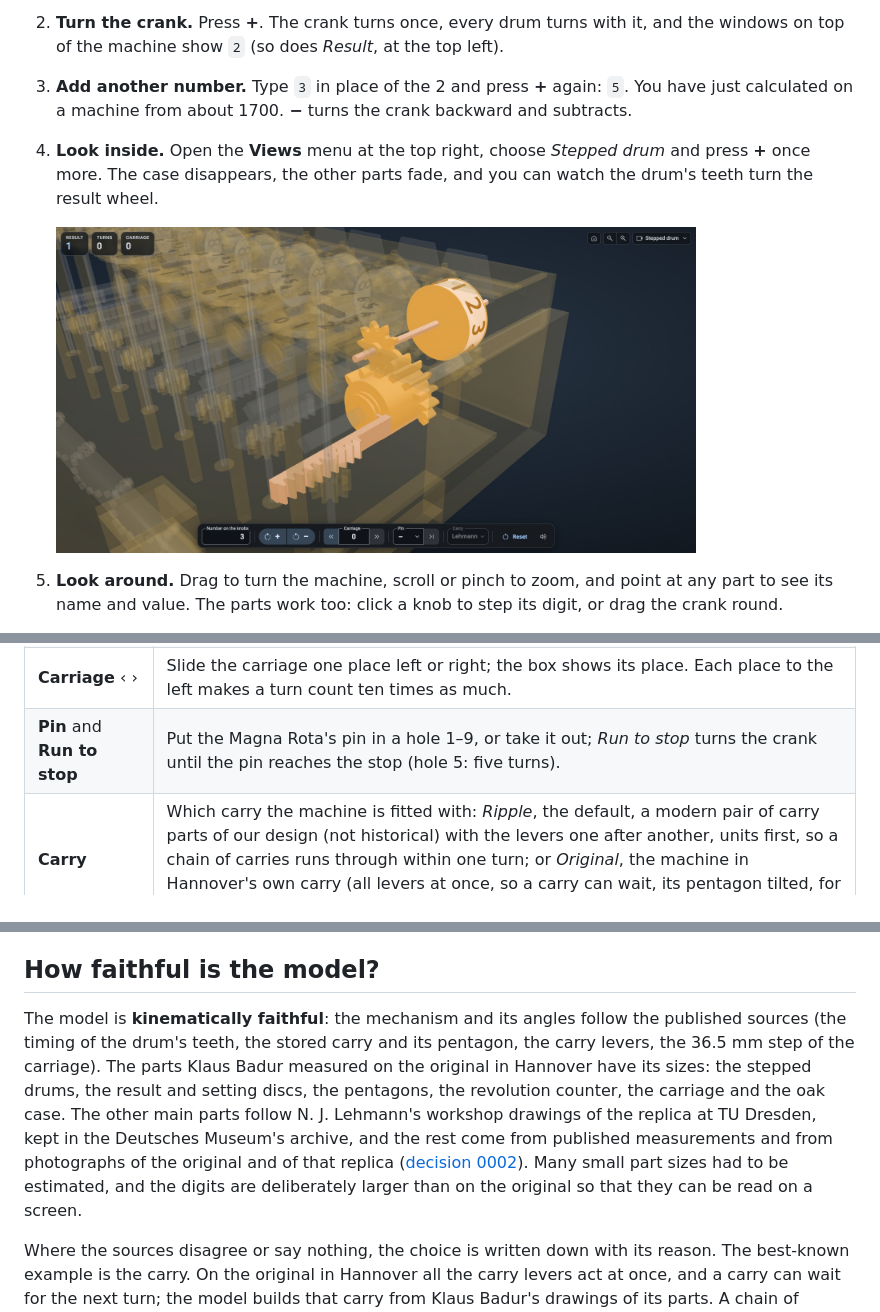
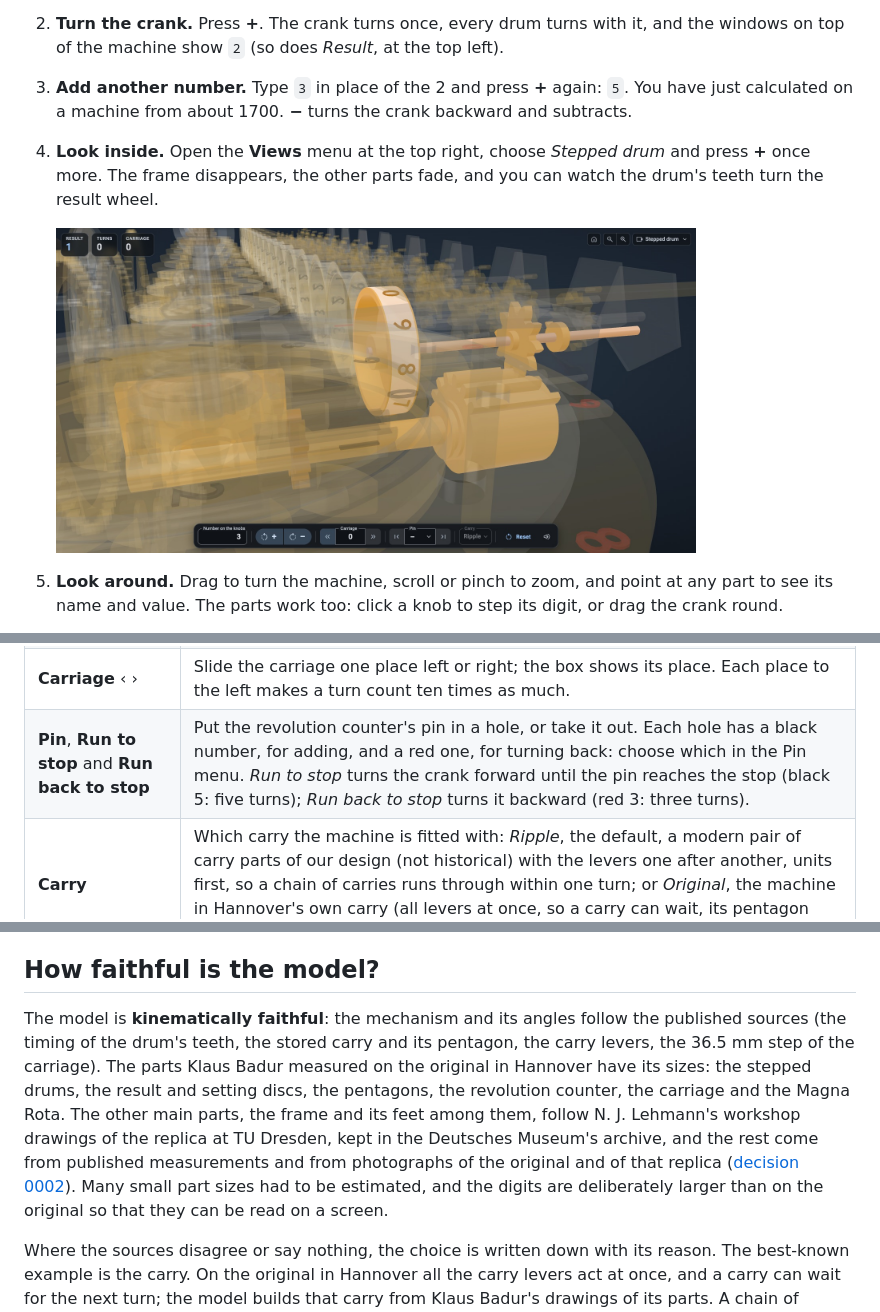
Before and after one commit to wixette/leibniz-stepped-reckoner, a Markdown page: README.md, 3 parts joined by grey strips. Rendered like a GitHub page; pictures changed too: images/readme/view-drum.jpg; folded sections open.

```diff
--- a/README.md
+++ b/README.md
@@ -26,7 +26,7 @@ The original is behind glass. This one you can turn: 8 setting knobs, a 16-digit
 1. **Set a number.** Type `2` in *Number on the knobs*, at the left of the toolbar. The units knob, the one on the right of the carriage, turns to 2.
 2. **Turn the crank.** Press **+**. The crank turns once, every drum turns with it, and the windows on top of the machine show `2` (so does *Result*, at the top left).
 3. **Add another number.** Type `3` in place of the 2 and press **+** again: `5`. You have just calculated on a machine from about 1700. **−** turns the crank backward and subtracts.
-4. **Look inside.** Open the **Views** menu at the top right, choose *Stepped drum* and press **+** once more. The case disappears, the other parts fade, and you can watch the drum's teeth turn the result wheel.
+4. **Look inside.** Open the **Views** menu at the top right, choose *Stepped drum* and press **+** once more. The frame disappears, the other parts fade, and you can watch the drum's teeth turn the result wheel.
 
    <img src="images/readme/view-drum.jpg" alt="The Stepped drum view: the units knob set to 3, its stepped drum and the small gear of the result wheel, the rest of the machine faded" width="640">
 
@@ -42,7 +42,7 @@ When you want more, the panel on the right holds a five-minute **tutorial** (*Ge
 | **Number on the knobs** | Type a number of up to 8 digits; the knobs follow as you type. |
 | **+** and **−** | Turn the crank once forward (adds the number on the knobs to the result) or backward (subtracts it). |
 | **Carriage** ‹ › | Slide the carriage one place left or right; the box shows its place. Each place to the left makes a turn count ten times as much. |
-| **Pin** and **Run to stop** | Put the Magna Rota's pin in a hole 1–9, or take it out; *Run to stop* turns the crank until the pin reaches the stop (hole 5: five turns). |
+| **Pin**, **Run to stop** and **Run back to stop** | Put the revolution counter's pin in a hole, or take it out. Each hole has a black number, for adding, and a red one, for turning back: choose which in the Pin menu. *Run to stop* turns the crank forward until the pin reaches the stop (black 5: five turns); *Run back to stop* turns it backward (red 3: three turns). |
 | **Carry** | Which carry the machine is fitted with: *Ripple*, the default, a modern pair of carry parts of our design (not historical) with the levers one after another, units first, so a chain of carries runs through within one turn; or *Original*, the machine in Hannover's own carry (all levers at once, so a carry can wait, its pentagon tilted, for another turn with 0 on the knobs). |
 | **Reset** | All wheels and knobs to 0, the carriage home, the pin out (the carry stays as chosen). |
 | **Sound** | The machine's sounds on or off. |
@@ -133,7 +133,7 @@ Use **Reset** before each one.
 
 ## How faithful is the model?
 
-The model is **kinematically faithful**: the mechanism and its angles follow the published sources (the timing of the drum's teeth, the stored carry and its pentagon, the carry levers, the 36.5 mm step of the carriage). The parts Klaus Badur measured on the original in Hannover have its sizes: the stepped drums, the result and setting discs, the pentagons, the revolution counter, the carriage and the oak case. The other main parts follow N. J. Lehmann's workshop drawings of the replica at TU Dresden, kept in the Deutsches Museum's archive, and the rest come from published measurements and from photographs of the original and of that replica ([decision 0002](design/decisions/0002-original-replica-and-releases.md)). Many small part sizes had to be estimated, and the digits are deliberately larger than on the original so that they can be read on a screen.
+The model is **kinematically faithful**: the mechanism and its angles follow the published sources (the timing of the drum's teeth, the stored carry and its pentagon, the carry levers, the 36.5 mm step of the carriage). The parts Klaus Badur measured on the original in Hannover have its sizes: the stepped drums, the result and setting discs, the pentagons, the revolution counter, the carriage and the Magna Rota. The other main parts, the frame and its feet among them, follow N. J. Lehmann's workshop drawings of the replica at TU Dresden, kept in the Deutsches Museum's archive, and the rest come from published measurements and from photographs of the original and of that replica ([decision 0002](design/decisions/0002-original-replica-and-releases.md)). Many small part sizes had to be estimated, and the digits are deliberately larger than on the original so that they can be read on a screen.
 
 Where the sources disagree or say nothing, the choice is written down with its reason. The best-known example is the carry. On the original in Hannover all the carry levers act at once, and a carry can wait for the next turn; the model builds that carry from Klaus Badur's drawings of its parts. A chain of carries that runs through within one turn is friendlier for a newcomer, so the page's default is a *ripple carry*: in each digit two of the original's carry parts are exchanged for a faster pair of our own design (a longer lever and a small star, behind the drums), and every other part stays the original's. It is a modern addition, neither the original's nor that of N. J. Lehmann's Dresden replica (whose own parts and timing finish a long chain early in the next turn). Lessons 2 and 3 show both, and the toolbar's *Carry* box switches between them ([decision 0001](design/decisions/0001-carry-interpretation.md), [v1.3 notes](design/v1.3-notes.md)). Every dimension and angle, with its source and how sure we are of it, is in [params/machine.json](params/machine.json), and the research behind it is in [research/REPORT.md](research/REPORT.md).
 
```
Also changed, not shown: other parts of README.md (+15 -15 lines), images/readme/free-play.jpg, images/readme/lesson-carry.jpg, images/readme/view-apart.jpg, images/readme/view-counter.jpg (added), images/readme/view-whole.jpg, 1 other file.
